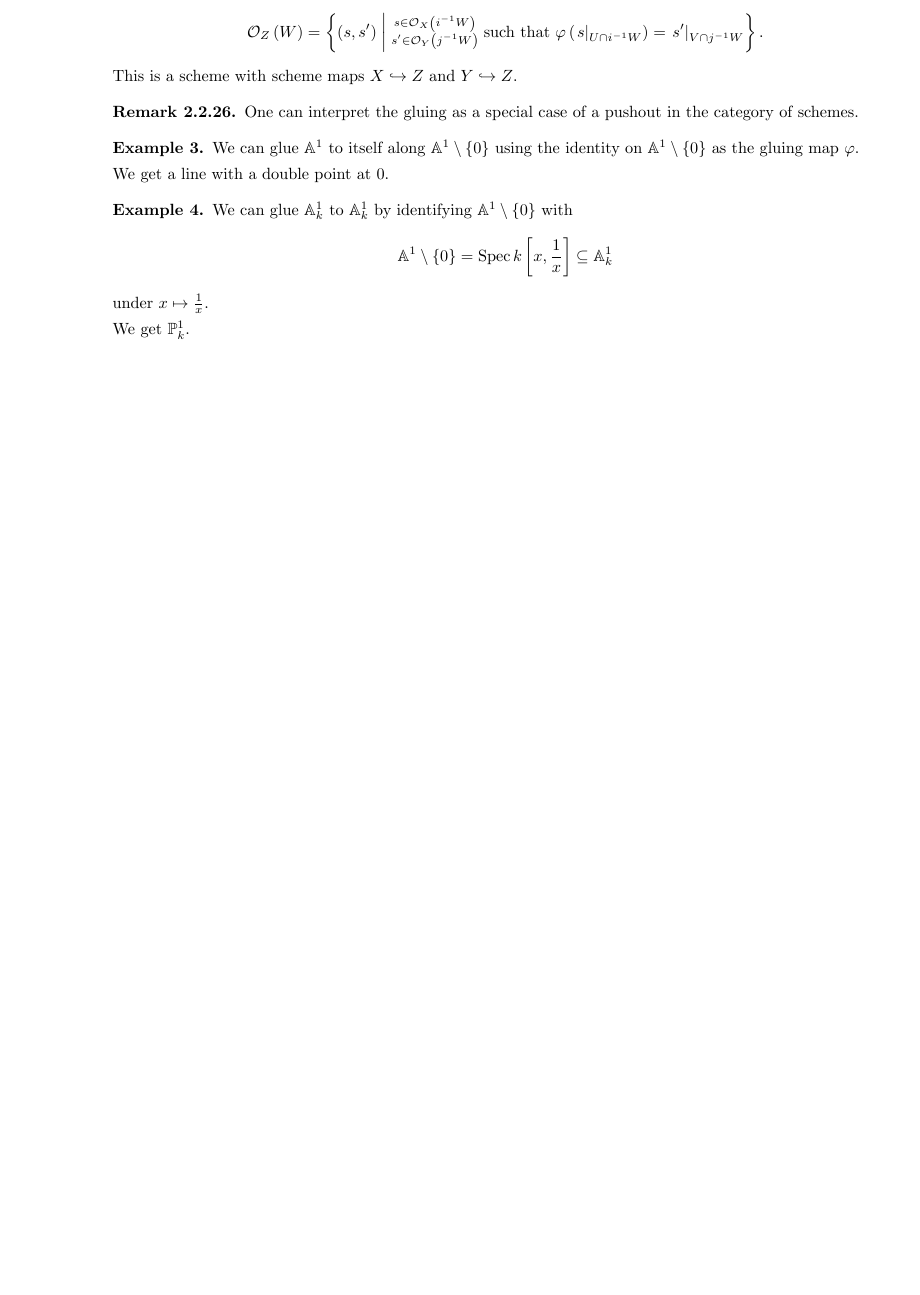
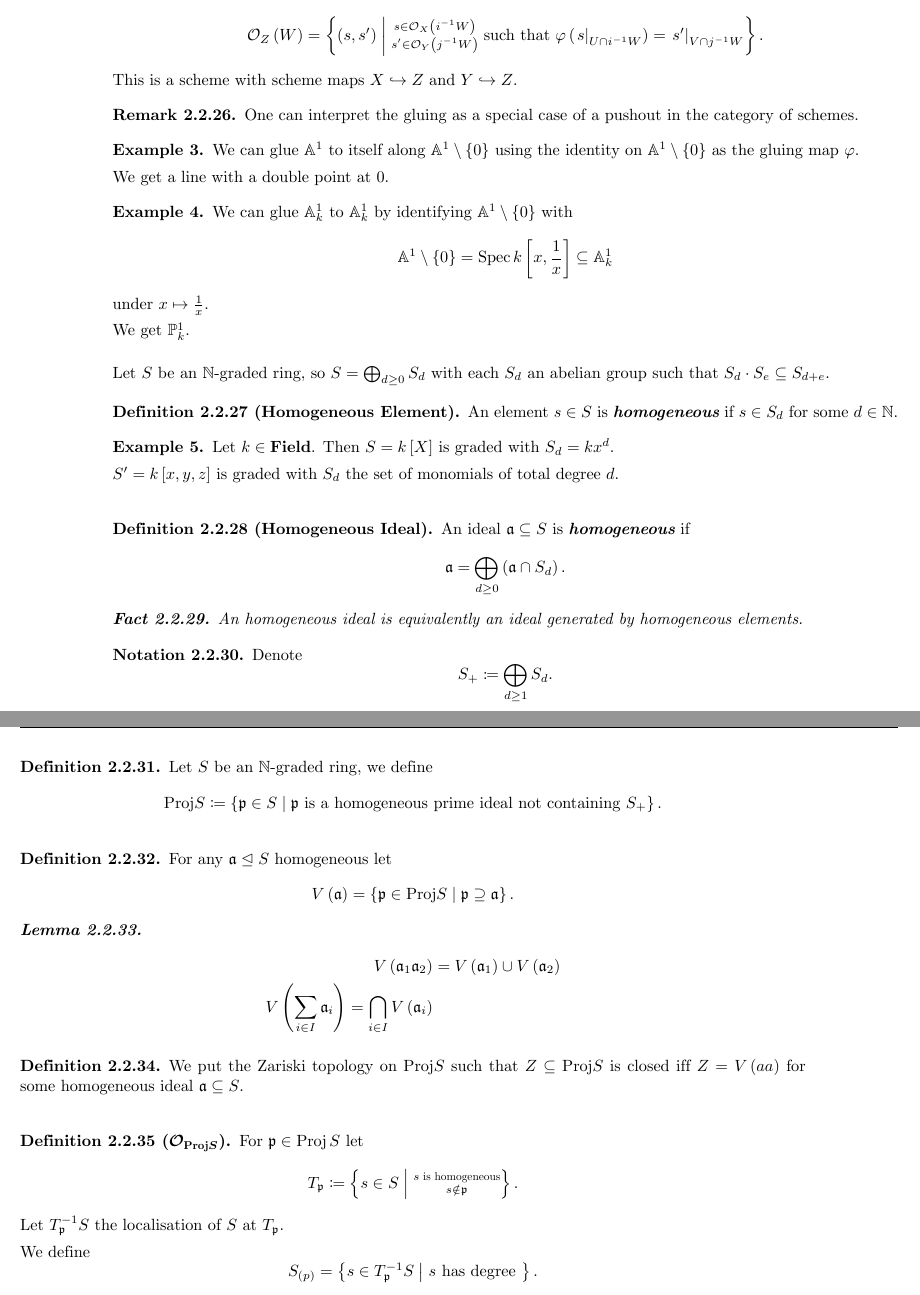
Before and after one commit to alan-sorani/algebraic-geometry, a LaTeX thesis (lectures/algebraic geometry.tex): part of page 18 of 18 before the commit and two parts of pages 18 and 19 of 19 after it, the two joined at a grey line, cut so that both start at the same text, the shorter picture padded with empty space. The pictures show the PDF file lectures/algebraic geometry.pdf that the author committed with the source.

Commit message:
updated notes

```diff
--- a/lectures/algebraic geometry.tex
+++ b/lectures/algebraic geometry.tex
@@ -935,5 +935,60 @@ under $x \mapsto \frac{1}{x}$.
 We get $\PP_k^1$.
 \end{example}
 
+Let $S$ be an $\NN$-graded ring, so $S = \bigoplus_{d \geq 0} S_d$ with each $S_d$ an abelian group such that $S_d \cdot S_e \subseteq S_{d + e}$.
+
+\begin{definition}[Homogeneous Element]
+An element $s \in S$ is \stress{homogeneous} if $s \in S_d$ for some $d \in \NN$.
+\end{definition}
+
+\begin{example}
+Let $k \in \catname{Field}$. Then $S = k\brs{X}$ is graded with $S_d = k x^d$.
+
+$S' = k\brs{x,y,z}$ is graded with $S_d$ the set of monomials of total degree $d$.
+\end{example}
+
+\begin{definition}[Homogeneous Ideal]
+An ideal $\aa \subseteq S$ is \stress{homogeneous} if
+\[\aa = \bigoplus_{d \geq 0} \prs{\aa \cap S_d} \text{.}\]
+\end{definition}
+
+\begin{fact}
+An homogeneous ideal is equivalently an ideal generated by homogeneous elements.
+\end{fact}
+
+\begin{notation}
+Denote \[S_+ \ceq \bigoplus_{d \geq 1} S_d \text{.}\]
+\end{notation}
+
+\begin{definition}
+Let $S$ be an $\NN$-graded ring, we define
+\[\mrm{Proj} S \ceq \set{\pp \in S}{\text{$\pp$ is a homogeneous prime ideal not containing $S_+$}} \text{.}\]
+\end{definition}
+
+\begin{definition}
+For any $\aa \ideal S$ homogeneous let
+\[V\prs{\aa} = \set{\pp \in \mrm{Proj}S}{\pp \supseteq \aa} \text{.}\]
+\end{definition}
+
+\begin{lemma}
+\begin{align*}
+V\prs{\aa_1 \aa_2} &= V\prs{\aa_1} \cup V\prs{\aa_2} \\
+V\prs{\sum_{i \in I} \aa_i} = \bigcap_{i \in I} V\prs{\aa_i}
+\end{align*}
+\end{lemma}
+
+\begin{definition}
+We put the Zariski topology on $\mrm{Proj}S$ such that $Z \subseteq \mrm{Proj}S$ is closed iff $Z = V\prs{aa}$ for some homogeneous ideal $\aa \subseteq S$.
+\end{definition}
+
+\begin{definition}[$\Oo_{\mrm{Proj} S}$]
+For $\pp \in \Proj S$ let
+\[T_\pp \ceq \set{s \in S}{\substack{\text{$s$ is homogeneous} \\ s \notin \pp}} \text{.}\]
+Let $T_\pp^{-1} S$ the localisation of $S$ at $T_\pp$.
+
+We define
+\[S_{\prs{p}} = \set{s \in T_\pp^{-1} S}{\text{$s$ has degree }} \text{.}\]
+\end{definition}
+
 \backmatter
 \end{document}
```
Also changed, not shown: lectures/algebraic geometry.pdf, 4 other files.
